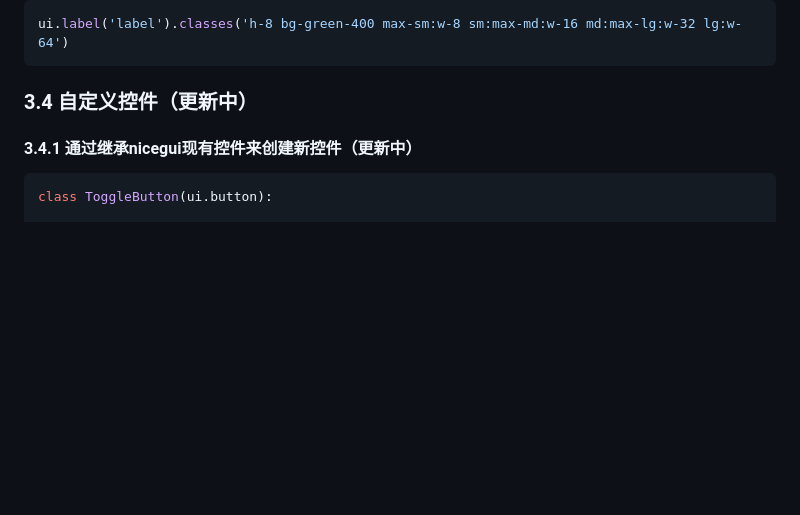
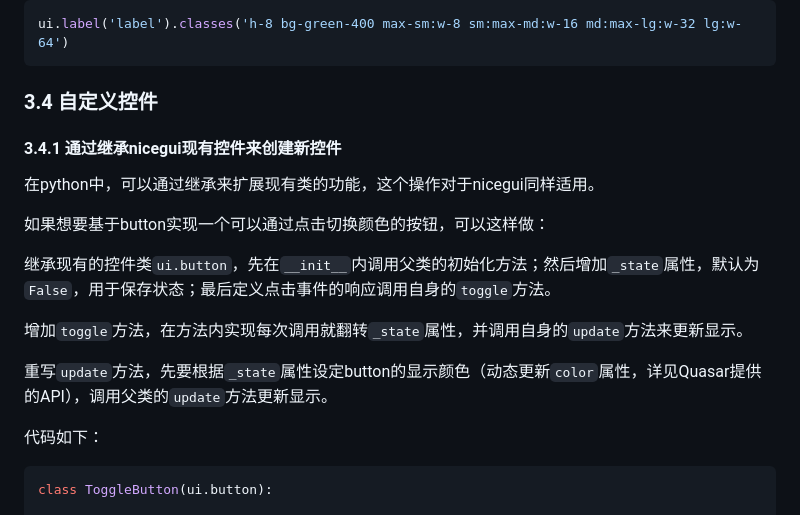
Before and after one commit to python-and-fiction/chinese_guide_of_nicegui_for_beginner, a Markdown page: README_MORE.md, the part around the change printed below. Drawn GitHub-style; blank space fills up the shorter version.

````diff
--- a/README_MORE.md
+++ b/README_MORE.md
@@ -79,11 +79,21 @@ ui.label('label').classes('w-64 h-8 bg-green-400 sm:w-8 md:w-16 lg:w-32')
 ui.label('label').classes('h-8 bg-green-400 max-sm:w-8 sm:max-md:w-16 md:max-lg:w-32 lg:w-64')
 ```
 
-### 3.4 自定义控件（更新中）
+### 3.4 自定义控件
 
-#### 3.4.1 通过继承nicegui现有控件来创建新控件（更新中）
+#### 3.4.1 通过继承nicegui现有控件来创建新控件
 
+在python中，可以通过继承来扩展现有类的功能，这个操作对于nicegui同样适用。
 
+如果想要基于button实现一个可以通过点击切换颜色的按钮，可以这样做：
+
+继承现有的控件类`ui.button`，先在`__init__`内调用父类的初始化方法；然后增加`_state`属性，默认为`False`，用于保存状态；最后定义点击事件的响应调用自身的`toggle`方法。
+
+增加`toggle`方法，在方法内实现每次调用就翻转`_state`属性，并调用自身的`update`方法来更新显示。
+
+重写`update`方法，先要根据`_state`属性设定button的显示颜色（动态更新`color`属性，详见Quasar提供的API），调用父类的`update`方法更新显示。
+
+代码如下：
 
 ```python3
 class ToggleButton(ui.button):
````
Also changed, not shown: other parts of README_MORE.md (+30 -18 lines), README.md (+13 -3 lines), README.assets/ui_element_move.gif (added), README_MORE.assets/slot.png (added), README_MORE.assets/toggle_button.gif (added), README_MORE.assets/ui_element_q_fab.gif (added).
